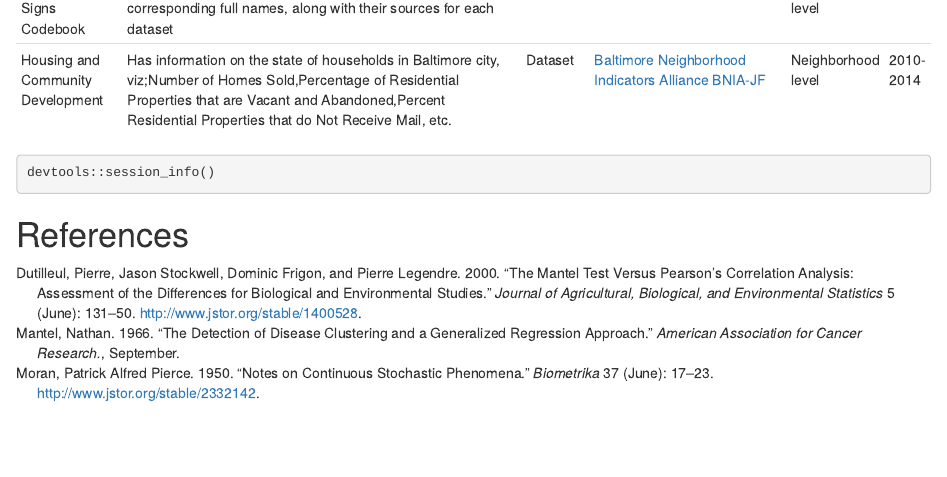
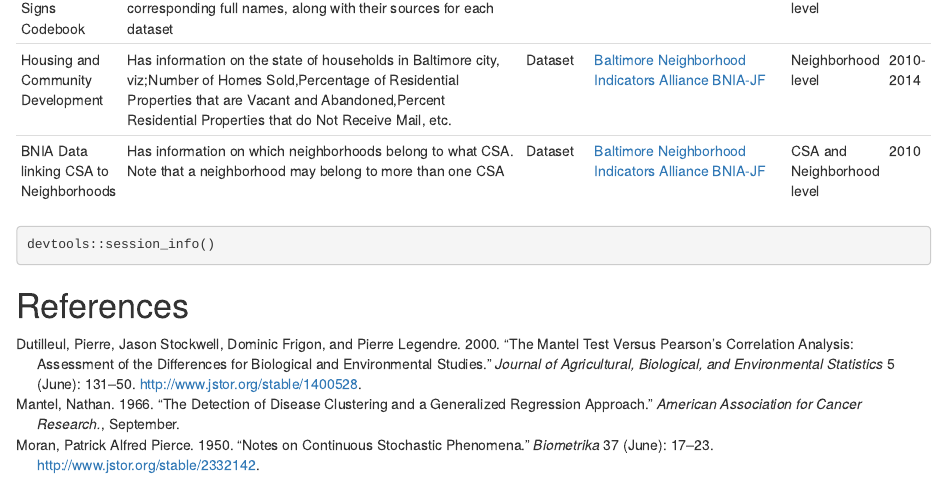
Before and after one commit to ksosina/BLE, an R Markdown document (Text/BLE.Rmd): the page in a window 1100 px wide, from 2570 px down. Rendered offline with R 4.5, knitr and Pandoc, with nearby package versions; some code elsewhere in the file could not run offline.

Commit message:
Added the website to get CSA-neighborhood info

````diff
--- a/Text/BLE.Rmd
+++ b/Text/BLE.Rmd
@@ -689,10 +689,11 @@ Based on these results, we can reject the null hypothesis that there is zero spa
 | Children and Family Health & Well-Being | Has information on life expectancy for 2010 to 2014                                                                                                                                                                     | Dataset   | [Baltimore Neighborhood Indicators Alliance BNIA-JF](http://bniajfi.org/vital_signs/data_downloads/) | Neighborhood level | 2010 - 2014 |
 | BNIA Vital Signs Codebook               | Contain information on short variable names and their corresponding full names, along with their sources for each dataset                                                                                               | Dataset   | [Baltimore city website](https://data.baltimorecity.gov)                                             | Neighborhood level | 2016        |
 | Housing and Community Development       | Has information on the state of households in Baltimore city, viz;Number of Homes Sold,Percentage of Residential Properties that are Vacant and Abandoned,Percent Residential Properties that do Not Receive Mail, etc. | Dataset   | [Baltimore Neighborhood Indicators Alliance BNIA-JF](http://bniajfi.org/vital_signs/data_downloads/) | Neighborhood level | 2010-2014   |
+| BNIA Data linking CSA to Neighborhoods      | Has information on which neighborhoods belong to what CSA. Note that a neighborhood may belong to more than one CSA | Dataset   | [Baltimore Neighborhood Indicators Alliance BNIA-JF](http://bniajfi.org/mapping-resources/) | CSA and Neighborhood level | 2010   |
 
 
 
-```{r version}
+```{r version info}
 devtools::session_info()
 ```
 
````
